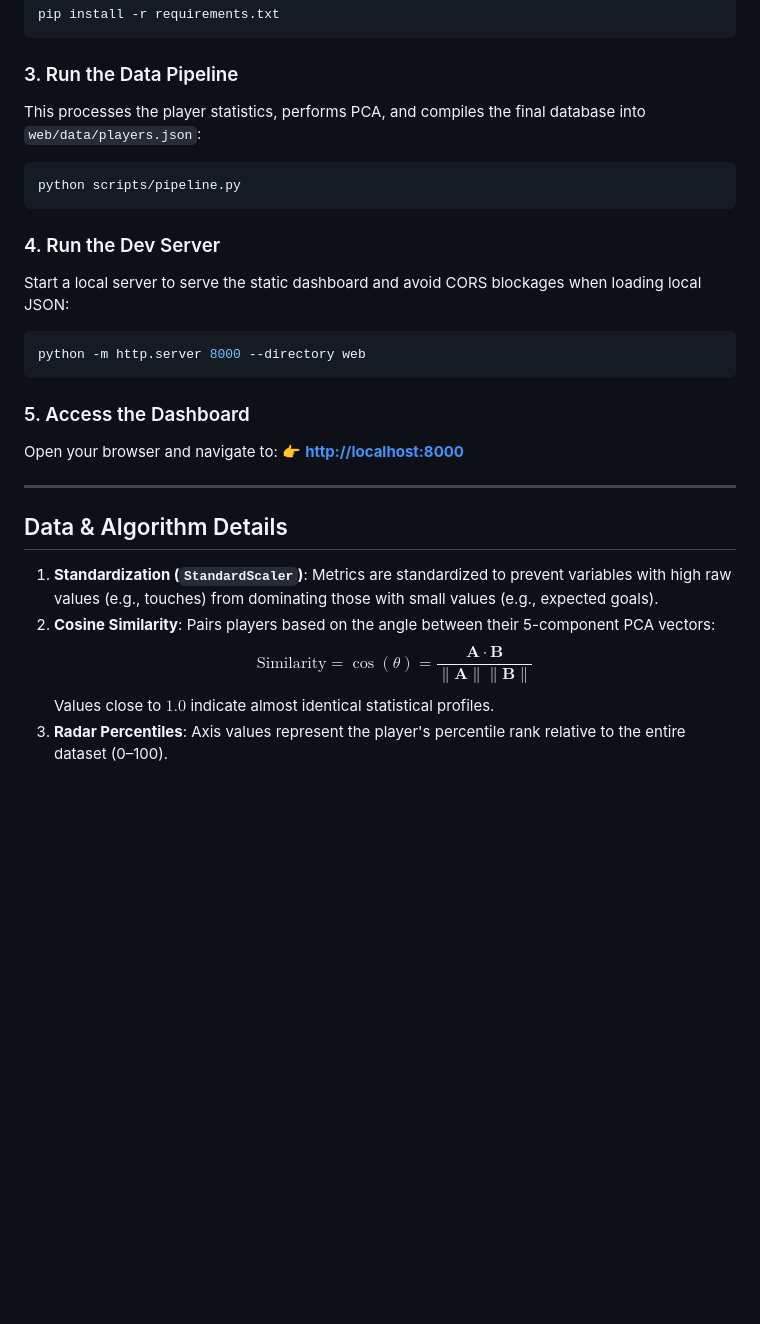
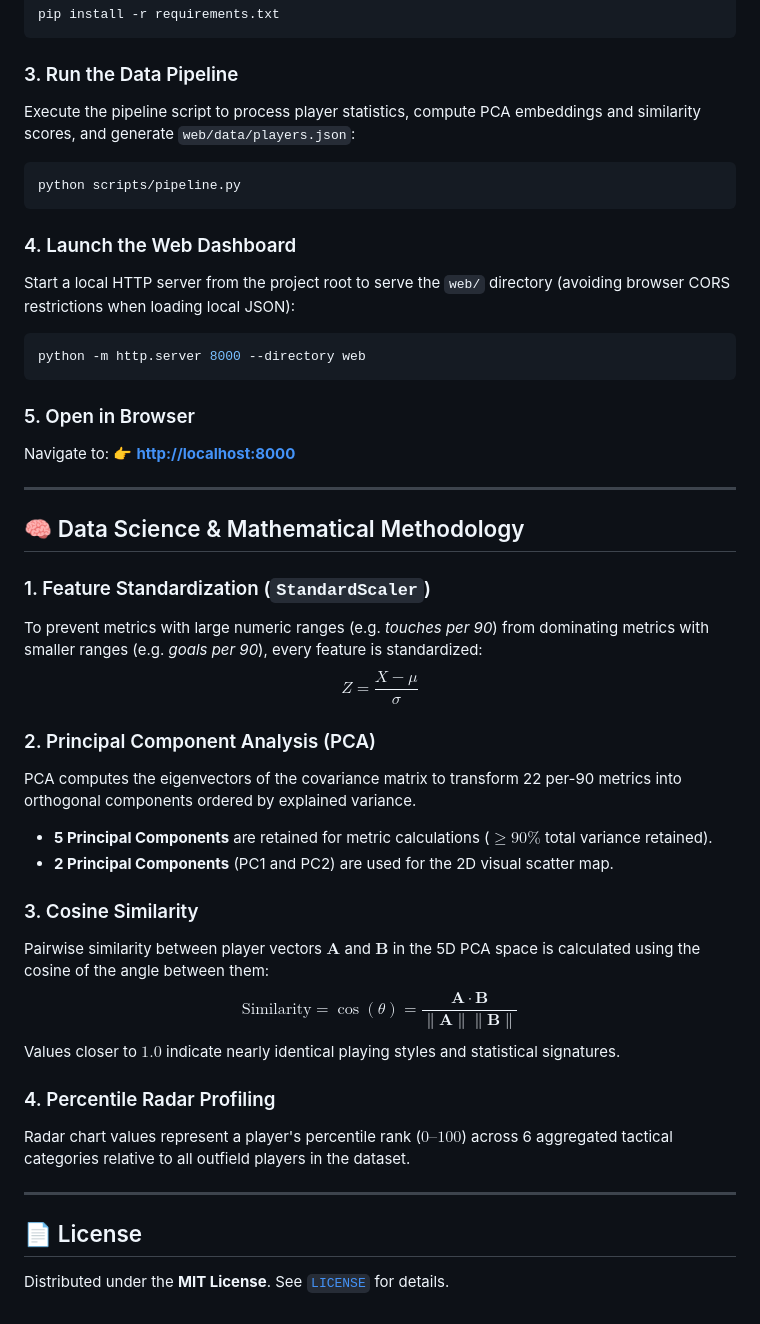
Before and after one commit to danishsyed-dev/Player-Similarity-Engine-World-Cup-Analytics, a Markdown page: README.md, the part around one of its changes. Drawn GitHub-style; blank space fills up the shorter version.

````diff
--- a/README.md
+++ b/README.md
@@ -51,27 +56,44 @@ pip install -r requirements.txt
 ```
 
 ### 3. Run the Data Pipeline
-This processes the player statistics, performs PCA, and compiles the final database into `web/data/players.json`:
+Execute the pipeline script to process player statistics, compute PCA embeddings and similarity scores, and generate `web/data/players.json`:
 ```powershell
 python scripts/pipeline.py
 ```
 
-### 4. Run the Dev Server
-Start a local server to serve the static dashboard and avoid CORS blockages when loading local JSON:
+### 4. Launch the Web Dashboard
+Start a local HTTP server from the project root to serve the `web/` directory (avoiding browser CORS restrictions when loading local JSON):
 ```powershell
 python -m http.server 8000 --directory web
 ```
 
-### 5. Access the Dashboard
-Open your browser and navigate to:
+### 5. Open in Browser
+Navigate to:
 👉 **[http://localhost:8000](http://localhost:8000)**
 
 ---
 
-## Data & Algorithm Details
+## 🧠 Data Science & Mathematical Methodology
 
-1. **Standardization (`StandardScaler`)**: Metrics are standardized to prevent variables with high raw values (e.g., touches) from dominating those with small values (e.g., expected goals).
-2. **Cosine Similarity**: Pairs players based on the angle between their 5-component PCA vectors:
-   $$\text{Similarity} = \cos(\theta) = \frac{\mathbf{A} \cdot \mathbf{B}}{\|\mathbf{A}\| \|\mathbf{B}\|}$$
-   Values close to $1.0$ indicate almost identical statistical profiles.
-3. **Radar Percentiles**: Axis values represent the player's percentile rank relative to the entire dataset (0–100).
+### 1. Feature Standardization (`StandardScaler`)
+To prevent metrics with large numeric ranges (e.g. *touches per 90*) from dominating metrics with smaller ranges (e.g. *goals per 90*), every feature is standardized:
+$$Z = \frac{X - \mu}{\sigma}$$
+
+### 2. Principal Component Analysis (PCA)
+PCA computes the eigenvectors of the covariance matrix to transform 22 per-90 metrics into orthogonal components ordered by explained variance.
+* **5 Principal Components** are retained for metric calculations ($\ge 90\%$ total variance retained).
+* **2 Principal Components** (PC1 and PC2) are used for the 2D visual scatter map.
+
+### 3. Cosine Similarity
+Pairwise similarity between player vectors $\mathbf{A}$ and $\mathbf{B}$ in the 5D PCA space is calculated using the cosine of the angle between them:
+$$\text{Similarity} = \cos(\theta) = \frac{\mathbf{A} \cdot \mathbf{B}}{\|\mathbf{A}\| \|\mathbf{B}\|}$$
+Values closer to $1.0$ indicate nearly identical playing styles and statistical signatures.
+
+### 4. Percentile Radar Profiling
+Radar chart values represent a player's percentile rank ($0–100$) across 6 aggregated tactical categories relative to all outfield players in the dataset.
+
+---
+
+## 📄 License
+
+Distributed under the **MIT License**. See [`LICENSE`](file:///c:/Users/Danish/Desktop/GITHUB%20REPOS/Player%20Similarity%20Engine/LICENSE) for details.
````
Also changed, not shown: other parts of README.md (+26 -21 lines).
